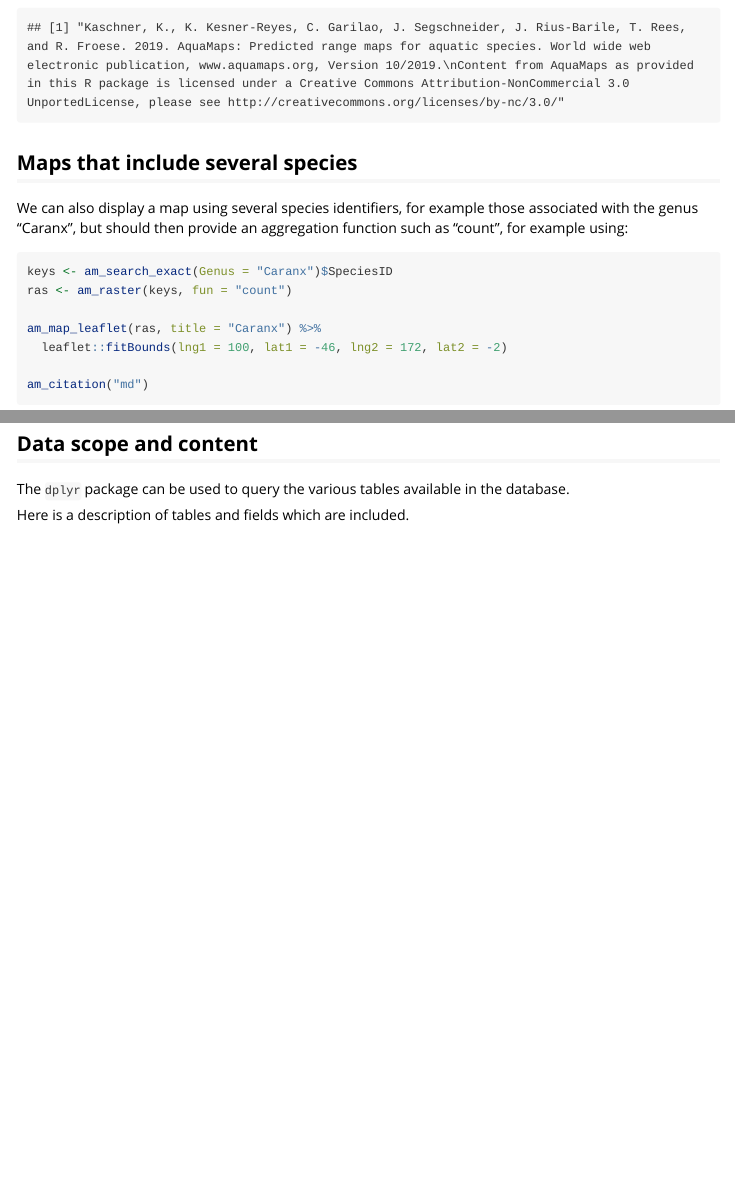
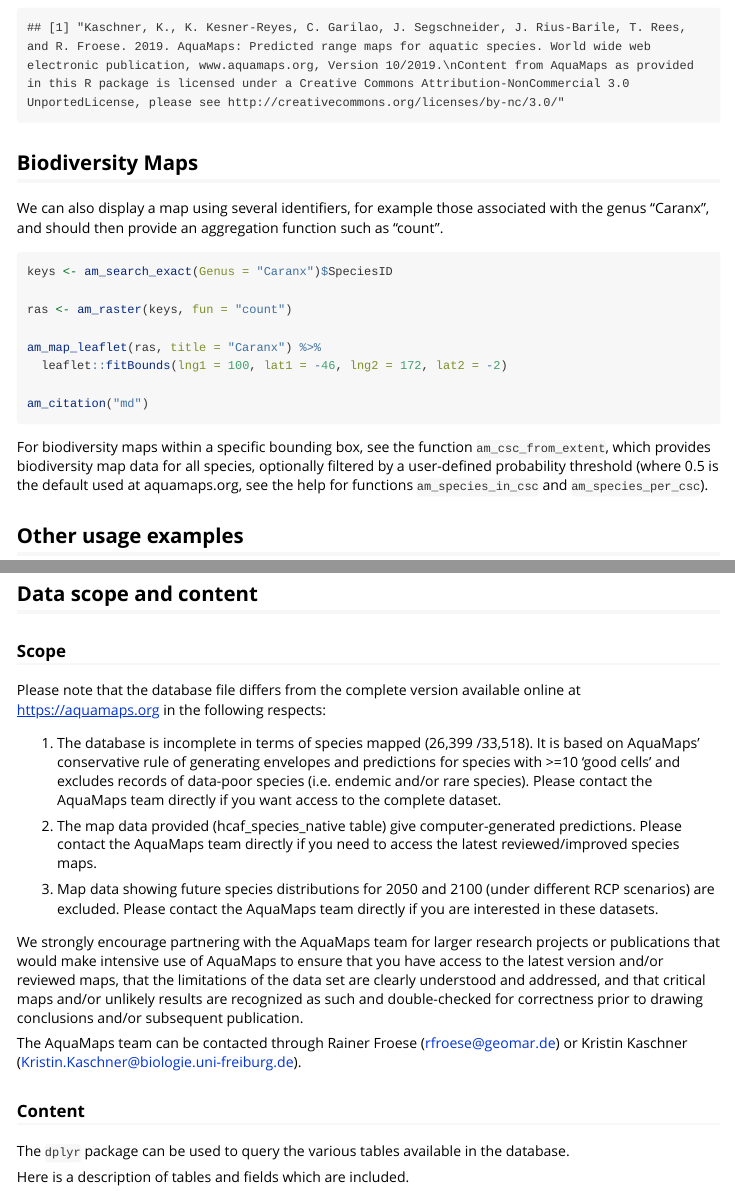
Before and after one commit to raquamaps/aquamapsdata, an R Markdown document (vignettes/intro.Rmd): the page in a window 1100 px wide, from 2780 px down, and a second part further down, joined at a grey line. Rendered offline with R 4.5, knitr and Pandoc, with nearby package versions; some code elsewhere in the file could not run offline; common packages that the code uses without loading them are loaded.

Commit message:
update vignette

````diff
--- a/R/spatial.R
+++ b/R/spatial.R
@@ -157,7 +157,7 @@ am_csc_from_extent <- function(x1, x2, y1, y2) {
 #' @importFrom rlang .data
 #' @export
 #' @family spatial
-am_species_in_csc <- function(csc, min_prob = 0) {
+am_species_in_csc <- function(csc, min_prob = 0.5) {
 
   db_cache$local_db %>%
     dplyr::tbl("hcaf_species_native") %>%
@@ -193,7 +193,7 @@ am_species_in_csc <- function(csc, min_prob = 0) {
 #' @importFrom rlang .data
 #' @export
 #' @family spatial
-am_species_per_csc <- function(csc, min_prob = 0, keys = NULL) {
+am_species_per_csc <- function(csc, min_prob = 0.5, keys = NULL) {
 
   t1 <-
     db_cache$local_db %>%
--- a/vignettes/intro.Rmd
+++ b/vignettes/intro.Rmd
@@ -125,13 +126,14 @@ am_citation()
 
 ```
 
-## Maps that include several species
+## Biodiversity Maps
 
-We can also display a map using several species identifiers, for example those associated with the  genus "Caranx", but should then provide an aggregation function such as "count", for example using:
+We can also display a map using several identifiers, for example those associated with the  genus "Caranx", and should then provide an aggregation function such as "count".
 
 ```{r, echo=TRUE, fig.width=7, message=FALSE, eval=FALSE}
 
 keys <- am_search_exact(Genus = "Caranx")$SpeciesID
+
 ras <- am_raster(keys, fun = "count")
 
 am_map_leaflet(ras, title = "Caranx") %>%
@@ -141,6 +143,7 @@ am_citation("md")
 
 ```
 
+For biodiversity maps within a specific bounding box, see the function `am_csc_from_extent`, which provides biodiversity map data for all species, optionally filtered by a user-defined probability threshold (where 0.5 is the default used at aquamaps.org, see the help for functions `am_species_in_csc` and `am_species_per_csc`).
 
 ## Other usage examples
 
@@ -220,6 +223,22 @@ am_species_per_csc(csc, min_prob = 0.8)
 ```
 
 ## Data scope and content
+
+### Scope
+
+Please note that the database file differs from the complete version available online at https://aquamaps.org in the following respects:
+
+1. The database is incomplete in terms of species mapped (26,399 /33,518). It is based on AquaMaps’ conservative rule of generating envelopes and predictions for species with >=10 ‘good cells’ and excludes records of data-poor species (i.e. endemic and/or rare species). Please contact the AquaMaps team directly if you want access to the complete dataset.
+
+1. The map data provided (hcaf_species_native table) give computer-generated  predictions. Please contact the AquaMaps team directly if you need to access the latest reviewed/improved species maps.
+
+1. Map data showing future species distributions for 2050 and 2100 (under different RCP scenarios) are excluded. Please contact the AquaMaps team directly if you are interested in these datasets.
+
+We strongly encourage partnering with the AquaMaps team for larger research projects or publications that would make intensive use of AquaMaps to ensure that you have access to the latest version and/or reviewed maps, that the limitations of the data set are clearly understood and addressed, and that critical maps and/or unlikely results are recognized as such and double-checked for correctness prior to drawing conclusions and/or subsequent publication.
+
+The AquaMaps team can be contacted through Rainer Froese (rfroese@geomar.de) or Kristin Kaschner (Kristin.Kaschner@biologie.uni-freiburg.de).
+
+### Content
 
 The `dplyr` package can be used to query the various tables available in the database.
 
````
Also changed, not shown: R/spatial.R (4 more changed lines), vignettes/intro.Rmd (17 more changed lines), 3 other files.
